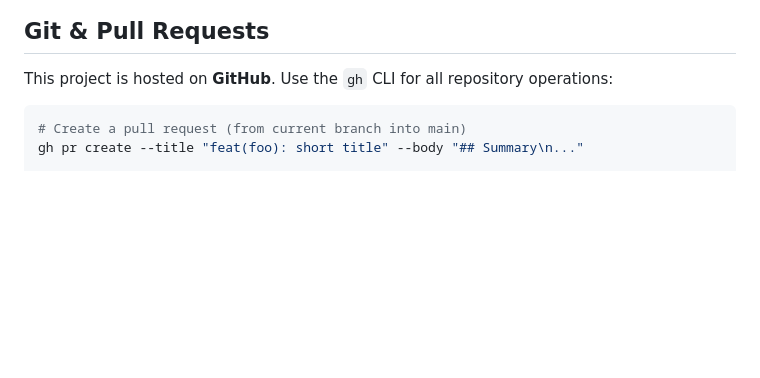
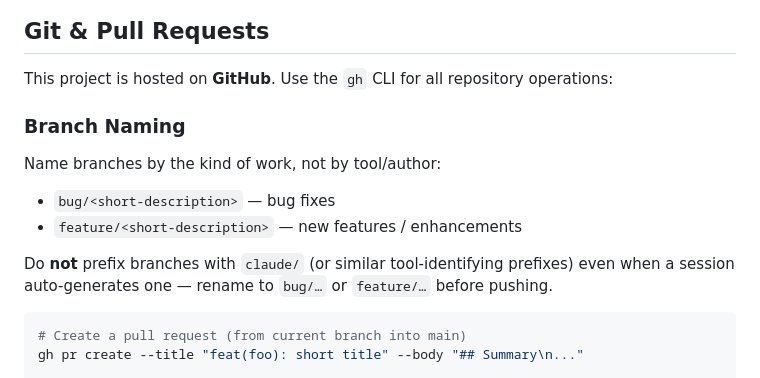
Before and after one commit to Health-Flare/app, a Markdown page: CLAUDE.md, the part around the change. Drawn GitHub-style; blank space fills up the shorter version.

Commit message:
Document branch naming convention (bug/, feature/)
No claude/-prefixed branches going forward — name by work kind instead.
Co-Authored-By: Claude Sonnet 5 <noreply@anthropic.com>
Claude-Session: https://claude.ai/code/session_014zJ84Kg2FQPRqgYSrWLTCL

````diff
--- a/CLAUDE.md
+++ b/CLAUDE.md
@@ -50,6 +50,17 @@ Skip it for a single commit with `git commit --no-verify` if needed.
 ## Git & Pull Requests
 
 This project is hosted on **GitHub**. Use the `gh` CLI for all repository operations:
+
+### Branch Naming
+
+Name branches by the kind of work, not by tool/author:
+
+- `bug/<short-description>` — bug fixes
+- `feature/<short-description>` — new features / enhancements
+
+Do **not** prefix branches with `claude/` (or similar tool-identifying prefixes)
+even when a session auto-generates one — rename to `bug/…` or `feature/…` before
+pushing.
 
 ```bash
 # Create a pull request (from current branch into main)
````
